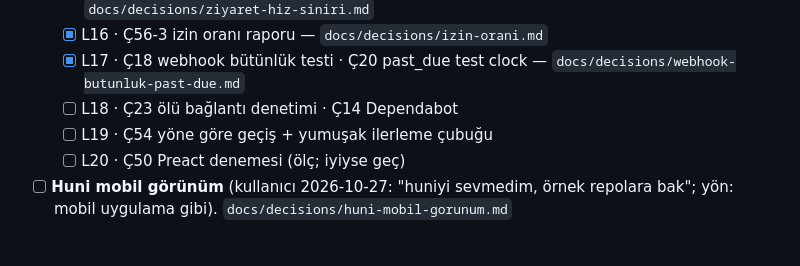
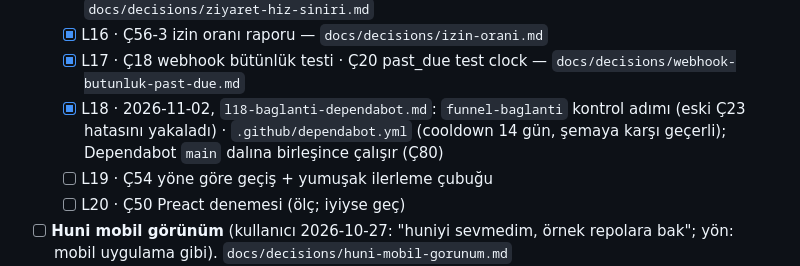
Before and after one commit to yakupcinar/myweb2wave, a Markdown page: PLAN.md, the part around the change. Drawn GitHub-style; blank space fills up the shorter version.

```diff
--- a/PLAN.md
+++ b/PLAN.md
@@ -110,7 +110,7 @@
   - [x] L15 · Ç34 ziyaret hız sınırı + sekmede ziyaret sürdürme (+ güvenilir vekil, H6b IP hatası) — `docs/decisions/ziyaret-hiz-siniri.md`
   - [x] L16 · Ç56-3 izin oranı raporu — `docs/decisions/izin-orani.md`
   - [x] L17 · Ç18 webhook bütünlük testi · Ç20 past_due test clock — `docs/decisions/webhook-butunluk-past-due.md`
-  - [ ] L18 · Ç23 ölü bağlantı denetimi · Ç14 Dependabot
+  - [x] L18 · 2026-11-02, `l18-baglanti-dependabot.md`: `funnel-baglanti` kontrol adımı (eski Ç23 hatasını yakaladı) · `.github/dependabot.yml` (cooldown 14 gün, şemaya karşı geçerli); Dependabot `main` dalına birleşince çalışır (Ç80)
   - [ ] L19 · Ç54 yöne göre geçiş + yumuşak ilerleme çubuğu
   - [ ] L20 · Ç50 Preact denemesi (ölç; iyiyse geç)
 - [ ] **Huni mobil görünüm** (kullanıcı 2026-10-27: "huniyi sevmedim, örnek repolara bak"; yön: mobil uygulama gibi). `docs/decisions/huni-mobil-gorunum.md`
```
Also changed, not shown: docs/decisions/acik-uclar.md (+3 -2 lines), docs/decisions/mobil-gorunum-3-5.md (+1 -0 lines).
